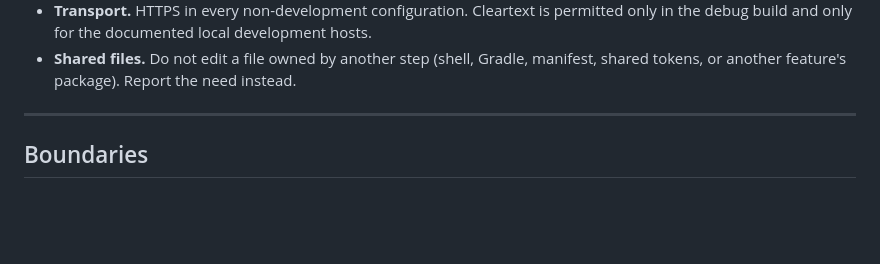
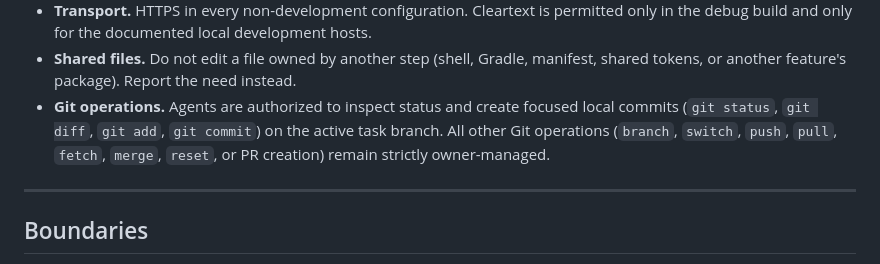
Before and after one commit to Averon-Labs/eshop-verse, a Markdown page: android/AGENTS.md, the part around the change. GitHub-like rendering; blank space fills up the shorter version.

Commit message:
docs: authorize local git commits for android tasks in agent instructions

```diff
--- a/android/AGENTS.md
+++ b/android/AGENTS.md
@@ -113,6 +113,7 @@ starting any Android task.
   debug build and only for the documented local development hosts.
 - **Shared files.** Do not edit a file owned by another step (shell, Gradle, manifest, shared tokens,
   or another feature's package). Report the need instead.
+- **Git operations.** Agents are authorized to inspect status and create focused local commits (`git status`, `git diff`, `git add`, `git commit`) on the active task branch. All other Git operations (`branch`, `switch`, `push`, `pull`, `fetch`, `merge`, `reset`, or PR creation) remain strictly owner-managed.
 
 ---
 
```
Also changed, not shown: AGENTS.md (+5 -5 lines).
